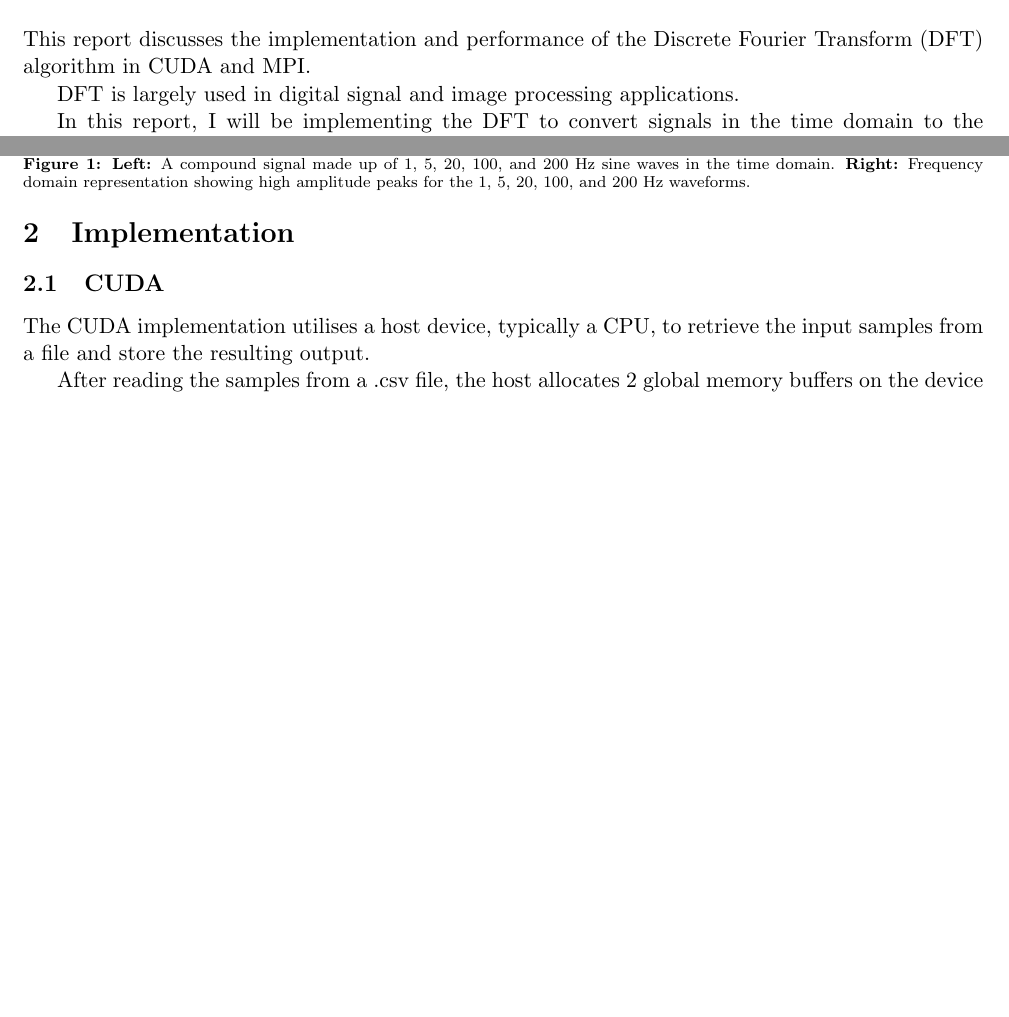
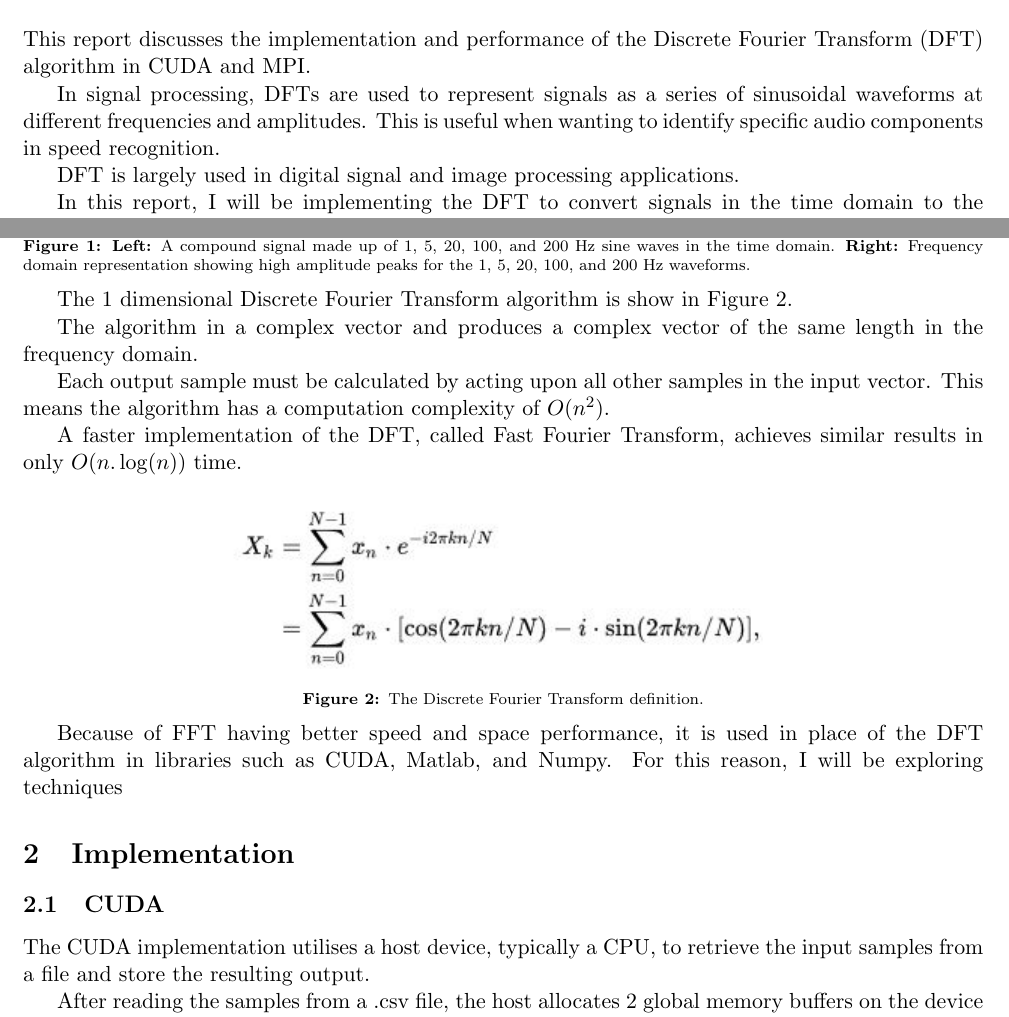
Before and after one commit to bendl/Parallel-DFT-CUDA-MPI, a LaTeX document (report/SOFT354 - Ben Lancaster 10424877.tex): two parts of page 3 of 8, joined at a grey line, cut so that both start at the same text, the shorter picture padded with empty space. Compiled offline with pdfLaTeX.

Commit message:
report: Add DFT algorithm
Signed-off-by: Ben Lancaster <bdl@live.co.uk>

```diff
--- a/report/SOFT354 - Ben Lancaster 10424877.tex
+++ b/report/SOFT354 - Ben Lancaster 10424877.tex
@@ -70,6 +70,8 @@ My placement as a Firmware Engineer at Spirent, a world leader in GNSS simulator
 \section{Introduction}
 This report discusses the implementation and performance of the Discrete Fourier Transform (DFT) algorithm in CUDA and MPI.
 
+In signal processing, DFTs are used to represent signals as a series of sinusoidal waveforms at different frequencies and amplitudes. This is useful when wanting to identify specific audio components in speed recognition.
+
 DFT is largely used in digital signal and image processing applications.
 
 In this report, I will be implementing the DFT to convert signals in the time domain to the frequency domain.
@@ -83,6 +85,24 @@ In this report, I will be implementing the DFT to convert signals in the time do
     \caption{\textbf{Left:} A compound signal made up of 1, 5, 20, 100, and 200 Hz sine waves in the time domain. \textbf{Right:} Frequency domain representation showing high amplitude peaks for the 1, 5, 20, 100, and 200 Hz waveforms.}%
     \label{fig:gridwatch}%
 \end{figure}
+
+The 1 dimensional Discrete Fourier Transform algorithm is show in Figure \ref{fig:dft_algorithm}.
+
+The algorithm in a complex vector and produces a complex vector of the same length in the frequency domain.
+
+Each output sample must be calculated by acting upon all other samples in the input vector. This means the algorithm has a computation complexity of $O(n^2)$.
+
+A faster implementation of the DFT, called Fast Fourier Transform, achieves similar results in only $O(n.\log(n))$ time.
+
+\begin{figure}[H]
+\begin{center}
+\includegraphics[scale=1]{dft_algorithm}
+\end{center}
+\caption{The Discrete Fourier Transform definition.}
+\label{fig:dft_algorithm}
+\end{figure}
+
+Because of FFT having better speed and space performance, it is used in place of the DFT algorithm in libraries such as CUDA, Matlab, and Numpy. For this reason, I will be exploring techniques
 
 \section{Implementation}
 
```
Also changed, not shown: report/SOFT354 - Ben Lancaster 10424877.pdf, report/img/dft_algorithm.JPG (added), 1 other file.
